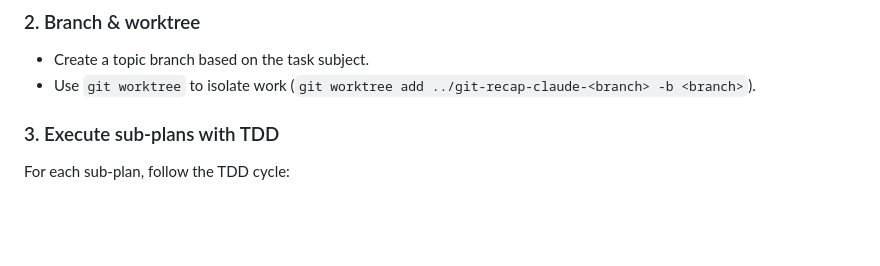
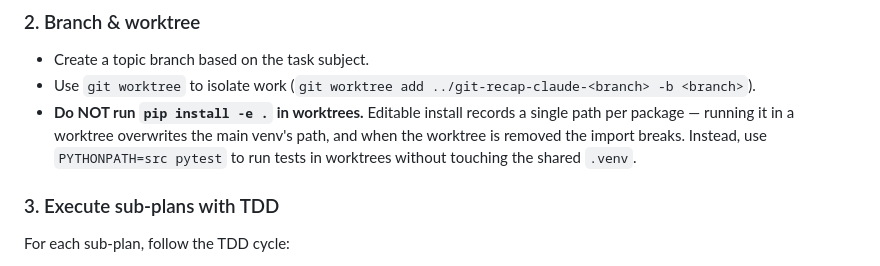
Before and after one commit to YongseopKim/work-recap, a Markdown page: CLAUDE.md, the part around the change. GitHub-like rendering; blank space fills up the shorter version.

Commit message:
Document worktree editable install pitfall in CLAUDE.md
Warn against running `pip install -e .` in worktrees, which overwrites
the shared venv's package path and breaks imports when the worktree is
removed. Recommend `PYTHONPATH=src pytest` as the alternative.

Co-Authored-By: Claude Opus 4.6 <noreply@anthropic.com>

```diff
--- a/CLAUDE.md
+++ b/CLAUDE.md
@@ -154,6 +154,7 @@ Every task follows this workflow:
 ### 2. Branch & worktree
 - Create a topic branch based on the task subject.
 - Use `git worktree` to isolate work (`git worktree add ../git-recap-claude-<branch> -b <branch>`).
+- **Do NOT run `pip install -e .` in worktrees.** Editable install records a single path per package — running it in a worktree overwrites the main venv's path, and when the worktree is removed the import breaks. Instead, use `PYTHONPATH=src pytest` to run tests in worktrees without touching the shared `.venv`.
 
 ### 3. Execute sub-plans with TDD
 For each sub-plan, follow the TDD cycle:
```
